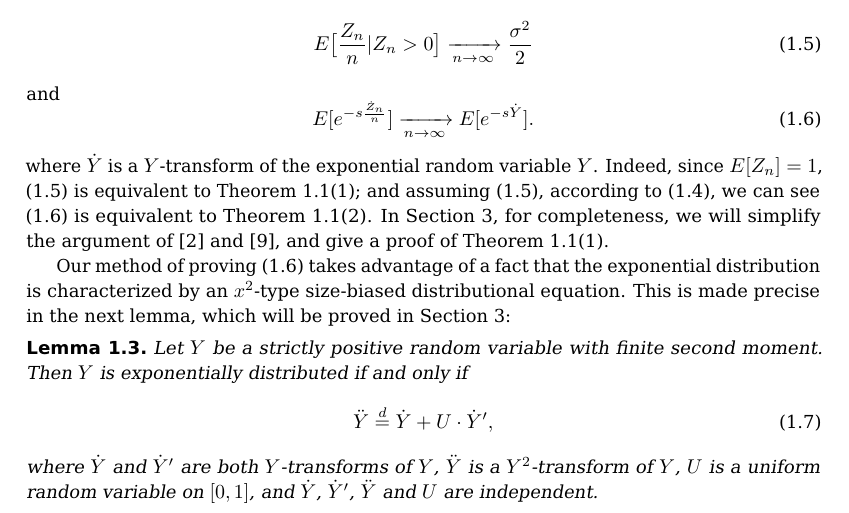
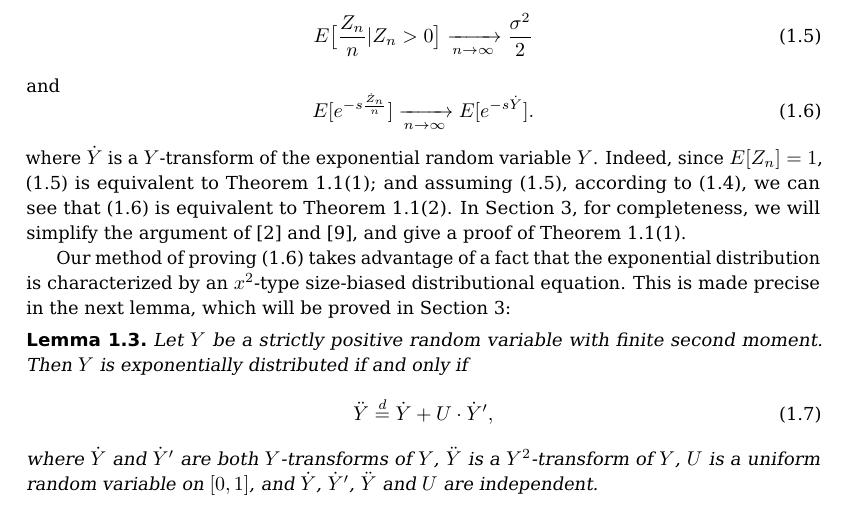
Before and after one commit to Zhenyao-Sun/ProbabilityWiki, a LaTeX document (YaglomGW_final.tex): part of page 4 of 12, cut so that both start at the same text. Compiled offline with pdfLaTeX.

Commit message:
change YaglomGW_final.tex

```diff
--- a/YaglomGW_final.tex
+++ b/YaglomGW_final.tex
@@ -338,7 +338,7 @@ where $\dot Y$ is a $Y$-transform
 of the exponential random variable $Y$.
 Indeed, since $E[Z_n] = 1$, \eqref{eq: convergence of conditional expectation} is equivalent to Theorem \ref{thm: Kolmogrov and Yaglom theorem}(\ref{thm:kolmogorov});
 and assuming \eqref{eq: convergence of conditional expectation},
-according to \eqref{eq: conditional and size-biased transform}, we can see \eqref{eq: convergence after size-biased} is equivalent to Theorem \ref{thm: Kolmogrov and Yaglom theorem}(\ref{thm:yaglom}).
+according to \eqref{eq: conditional and size-biased transform}, we can see that \eqref{eq: convergence after size-biased} is equivalent to Theorem \ref{thm: Kolmogrov and Yaglom theorem}(\ref{thm:yaglom}).
 In Section \ref{sec: proofs}, for completeness, we will simplify
 the argument of \cite{geiger1999elementary} and \cite{VD},
 and give a proof of Theorem \ref{thm: Kolmogrov and Yaglom theorem}(\ref{thm:kolmogorov}).
```
